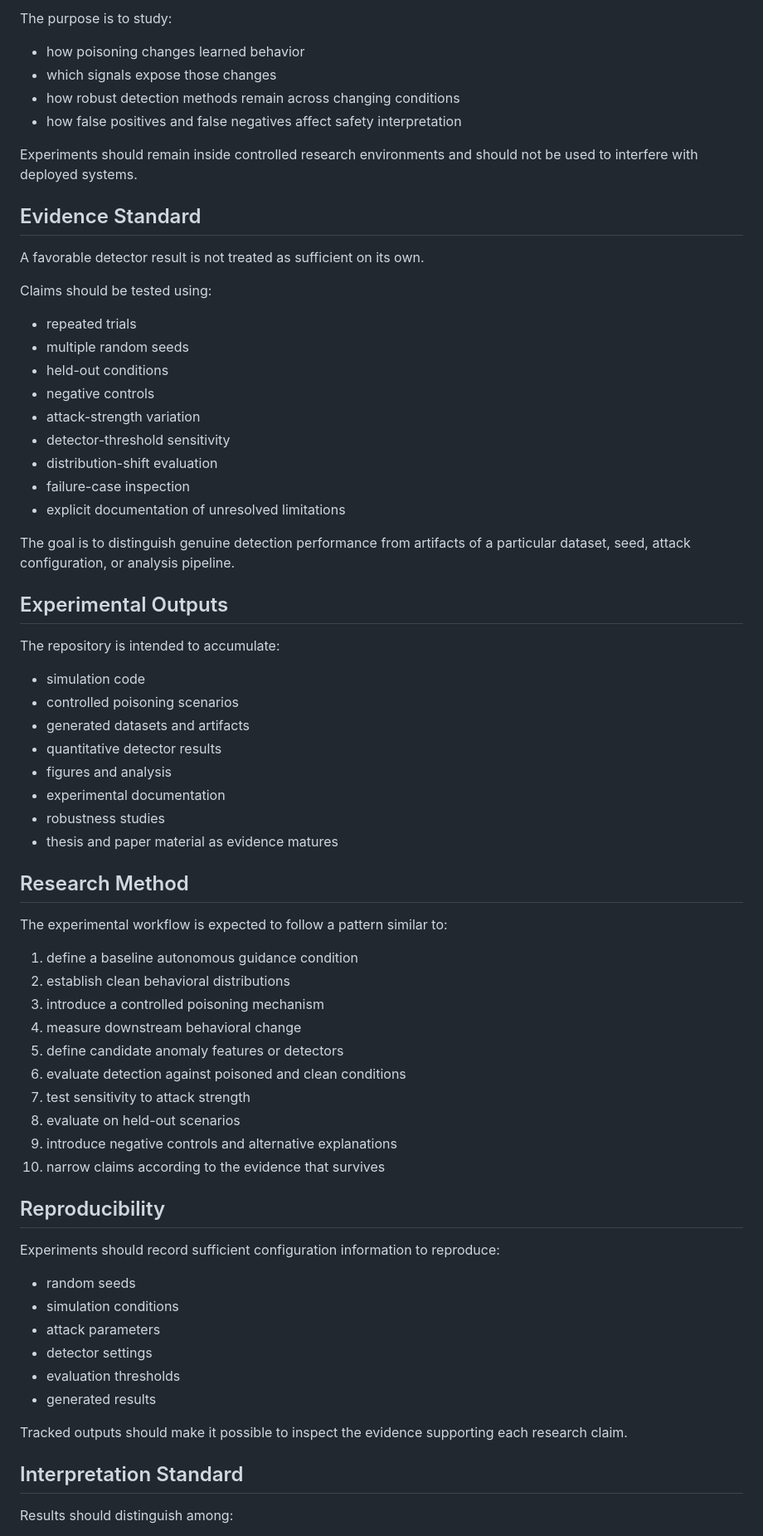
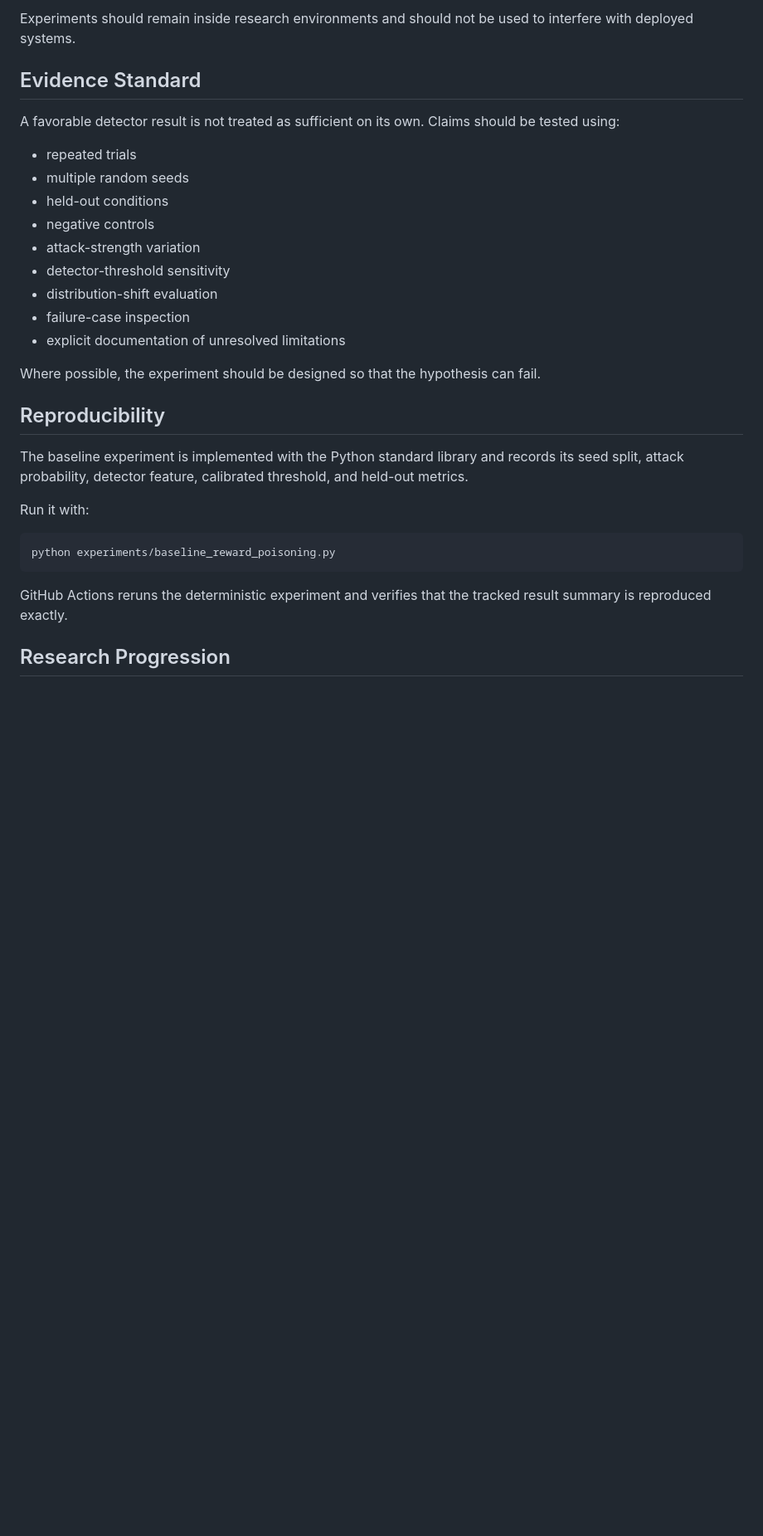
Before and after one commit to JosiahChristian/Adversarial-RL-Data-Poisoning, a Markdown page: README.md, the part around one of its changes. Shown at 83% size. GitHub-like rendering; blank space fills up the shorter version.

````diff
--- a/README.md
+++ b/README.md
@@ -46,18 +68,9 @@ The project is focused on defensive understanding of data-integrity failures and
 
-The purpose is to study:
-
-- how poisoning changes learned behavior
-- which signals expose those changes
-- how robust detection methods remain across changing conditions
-- how false positives and false negatives affect safety interpretation
-
-Experiments should remain inside controlled research environments and should not be used to interfere with deployed systems.
+Experiments should remain inside research environments and should not be used to interfere with deployed systems.
 
 ## Evidence Standard
 
-A favorable detector result is not treated as sufficient on its own.
-
-Claims should be tested using:
+A favorable detector result is not treated as sufficient on its own. Claims should be tested using:
 
 - repeated trials
 - multiple random seeds
@@ -69,50 +82,19 @@ Claims should be tested using:
 - failure-case inspection
 - explicit documentation of unresolved limitations
 
-The goal is to distinguish genuine detection performance from artifacts of a particular dataset, seed, attack configuration, or analysis pipeline.
-
-## Experimental Outputs
-
-The repository is intended to accumulate:
-
-- simulation code
-- controlled poisoning scenarios
-- generated datasets and artifacts
-- quantitative detector results
-- figures and analysis
-- experimental documentation
-- robustness studies
-- thesis and paper material as evidence matures
-
-## Research Method
-
-The experimental workflow is expected to follow a pattern similar to:
-
-1. define a baseline autonomous guidance condition
-2. establish clean behavioral distributions
-3. introduce a controlled poisoning mechanism
-4. measure downstream behavioral change
-5. define candidate anomaly features or detectors
-6. evaluate detection against poisoned and clean conditions
-7. test sensitivity to attack strength
-8. evaluate on held-out scenarios
-9. introduce negative controls and alternative explanations
-10. narrow claims according to the evidence that survives
+Where possible, the experiment should be designed so that the hypothesis can fail.
 
 ## Reproducibility
 
-Experiments should record sufficient configuration information to reproduce:
+The baseline experiment is implemented with the Python standard library and records its seed split, attack probability, detector feature, calibrated threshold, and held-out metrics.
 
-- random seeds
-- simulation conditions
-- attack parameters
-- detector settings
-- evaluation thresholds
-- generated results
+Run it with:
 
-Tracked outputs should make it possible to inspect the evidence supporting each research claim.
+```bash
+python experiments/baseline_reward_poisoning.py
+```
 
-## Interpretation Standard
+GitHub Actions reruns the deterministic experiment and verifies that the tracked result summary is reproduced exactly.
 
-Results should distinguish among:
+## Research Progression
 
````
Also changed, not shown: other parts of README.md (+60 -37 lines).
